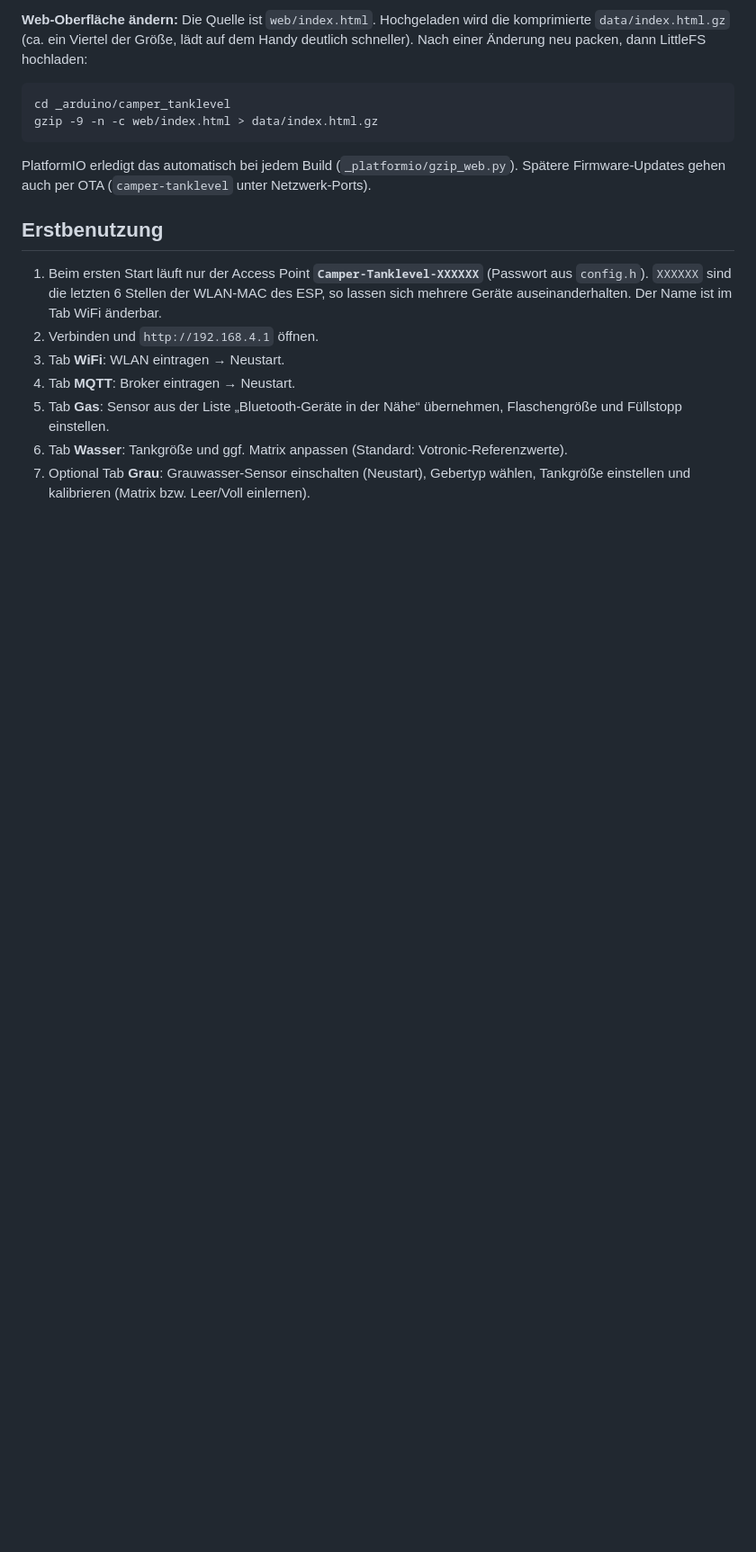
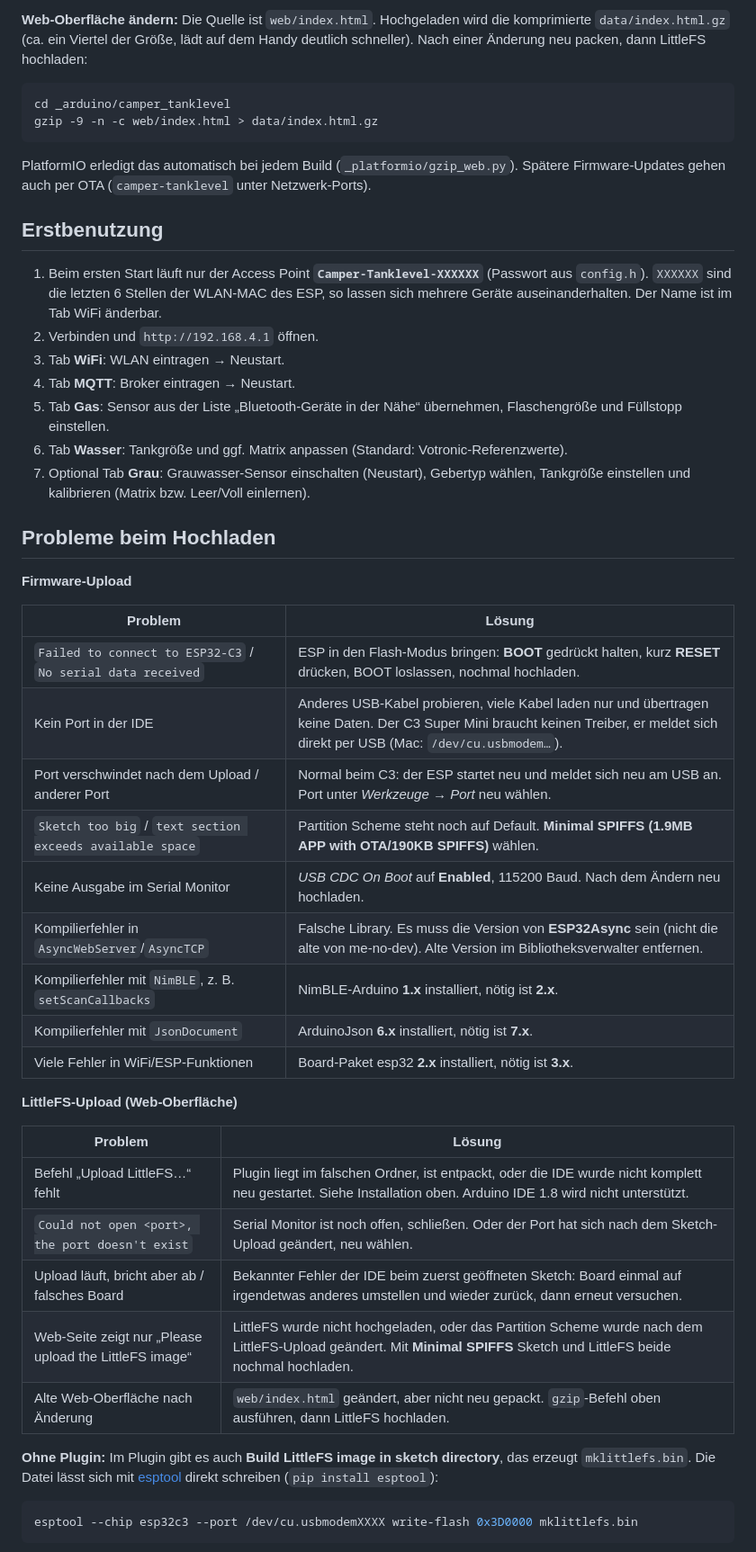
Before and after one commit to hflocki/camper-mqtt, a Markdown page: README.md, the part around one of its changes. Shown at 90% size. Drawn GitHub-style; blank space fills up the shorter version.

````diff
--- a/README.md
+++ b/README.md
@@ -125,3 +150,36 @@ PlatformIO erledigt das automatisch bei jedem Build (`_platformio/gzip_web.py`).
 5. Tab **Gas**: Sensor aus der Liste „Bluetooth-Geräte in der Nähe“ übernehmen, Flaschengröße und Füllstopp einstellen.
 6. Tab **Wasser**: Tankgröße und ggf. Matrix anpassen (Standard: Votronic-Referenzwerte).
 7. Optional Tab **Grau**: Grauwasser-Sensor einschalten (Neustart), Gebertyp wählen, Tankgröße einstellen und kalibrieren (Matrix bzw. Leer/Voll einlernen).
+
+## Probleme beim Hochladen
+
+**Firmware-Upload**
+
+| Problem | Lösung |
+| --- | --- |
+| `Failed to connect to ESP32-C3` / `No serial data received` | ESP in den Flash-Modus bringen: **BOOT** gedrückt halten, kurz **RESET** drücken, BOOT loslassen, nochmal hochladen. |
+| Kein Port in der IDE | Anderes USB-Kabel probieren, viele Kabel laden nur und übertragen keine Daten. Der C3 Super Mini braucht keinen Treiber, er meldet sich direkt per USB (Mac: `/dev/cu.usbmodem…`). |
+| Port verschwindet nach dem Upload / anderer Port | Normal beim C3: der ESP startet neu und meldet sich neu am USB an. Port unter *Werkzeuge → Port* neu wählen. |
+| `Sketch too big` / `text section exceeds available space` | Partition Scheme steht noch auf Default. **Minimal SPIFFS (1.9MB APP with OTA/190KB SPIFFS)** wählen. |
+| Keine Ausgabe im Serial Monitor | *USB CDC On Boot* auf **Enabled**, 115200 Baud. Nach dem Ändern neu hochladen. |
+| Kompilierfehler in `AsyncWebServer`/`AsyncTCP` | Falsche Library. Es muss die Version von **ESP32Async** sein (nicht die alte von me-no-dev). Alte Version im Bibliotheksverwalter entfernen. |
+| Kompilierfehler mit `NimBLE`, z. B. `setScanCallbacks` | NimBLE-Arduino **1.x** installiert, nötig ist **2.x**. |
+| Kompilierfehler mit `JsonDocument` | ArduinoJson **6.x** installiert, nötig ist **7.x**. |
+| Viele Fehler in WiFi/ESP-Funktionen | Board-Paket esp32 **2.x** installiert, nötig ist **3.x**. |
+
+**LittleFS-Upload (Web-Oberfläche)**
+
+| Problem | Lösung |
+| --- | --- |
+| Befehl „Upload LittleFS…“ fehlt | Plugin liegt im falschen Ordner, ist entpackt, oder die IDE wurde nicht komplett neu gestartet. Siehe Installation oben. Arduino IDE 1.8 wird nicht unterstützt. |
+| `Could not open <port>, the port doesn't exist` | Serial Monitor ist noch offen, schließen. Oder der Port hat sich nach dem Sketch-Upload geändert, neu wählen. |
+| Upload läuft, bricht aber ab / falsches Board | Bekannter Fehler der IDE beim zuerst geöffneten Sketch: Board einmal auf irgendetwas anderes umstellen und wieder zurück, dann erneut versuchen. |
+| Web-Seite zeigt nur „Please upload the LittleFS image“ | LittleFS wurde nicht hochgeladen, oder das Partition Scheme wurde nach dem LittleFS-Upload geändert. Mit **Minimal SPIFFS** Sketch und LittleFS beide nochmal hochladen. |
+| Alte Web-Oberfläche nach Änderung | `web/index.html` geändert, aber nicht neu gepackt. `gzip`-Befehl oben ausführen, dann LittleFS hochladen. |
+
+**Ohne Plugin:** Im Plugin gibt es auch **Build LittleFS image in sketch directory**, das erzeugt `mklittlefs.bin`. Die Datei lässt sich mit [esptool](https://github.com/espressif/esptool) direkt schreiben (`pip install esptool`):
+
+```bash
+esptool --chip esp32c3 --port /dev/cu.usbmodemXXXX write-flash 0x3D0000 mklittlefs.bin
+```
+
````
Also changed, not shown: other parts of README.md (+46 -3 lines).
